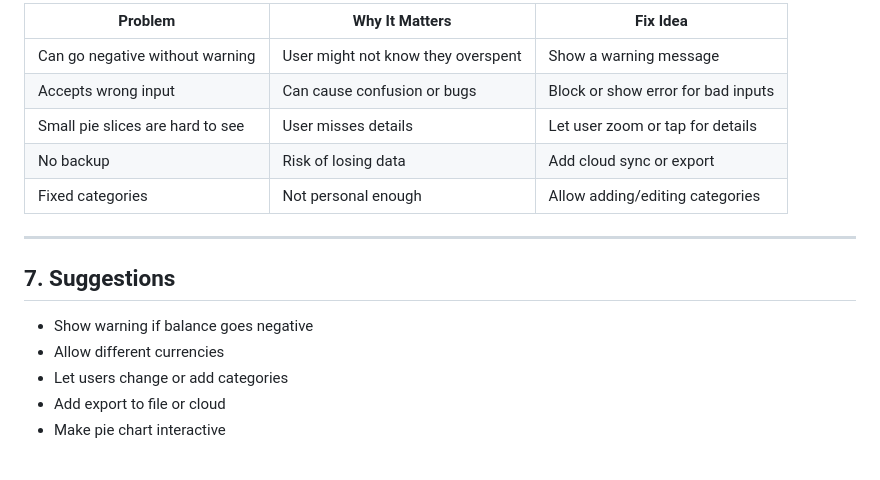
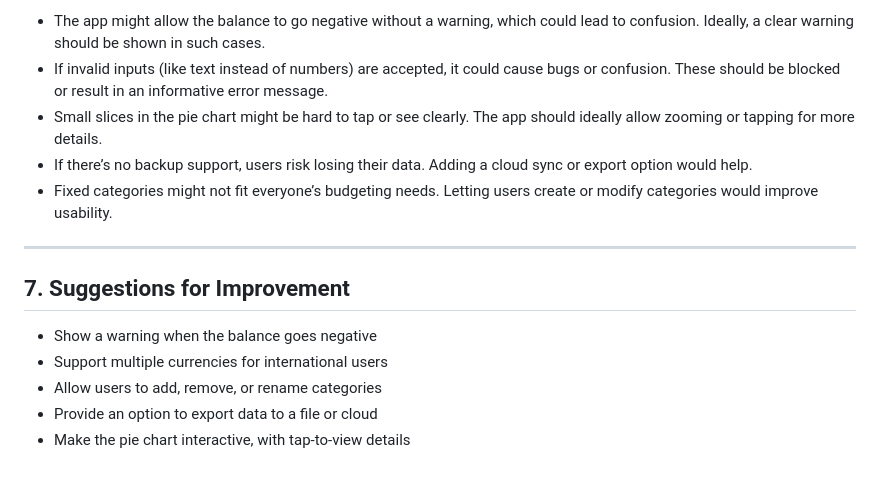
Before and after one commit to arjundevmk7153/petstore, a Markdown page: ExploratoryTest.md, the part around one of its changes. GitHub-like rendering.

```diff
--- a/ExploratoryTest.md
+++ b/ExploratoryTest.md
@@ -77,18 +67,16 @@ Check if the Monefy app works as expected for adding/removing money and showing
 
-| Problem                        | Why It Matters                        | Fix Idea                          |
-|--------------------------------|----------------------------------------|-----------------------------------|
-| Can go negative without warning| User might not know they overspent    | Show a warning message            |
-| Accepts wrong input            | Can cause confusion or bugs           | Block or show error for bad inputs|
-| Small pie slices are hard to see| User misses details                  | Let user zoom or tap for details  |
-| No backup                      | Risk of losing data                   | Add cloud sync or export          |
-| Fixed categories               | Not personal enough                   | Allow adding/editing categories   |
+- The app might allow the balance to go negative without a warning, which could lead to confusion. Ideally, a clear warning should be shown in such cases.
+- If invalid inputs (like text instead of numbers) are accepted, it could cause bugs or confusion. These should be blocked or result in an informative error message.
+- Small slices in the pie chart might be hard to tap or see clearly. The app should ideally allow zooming or tapping for more details.
+- If there’s no backup support, users risk losing their data. Adding a cloud sync or export option would help.
+- Fixed categories might not fit everyone’s budgeting needs. Letting users create or modify categories would improve usability.
 
 ---
 
-## 7. Suggestions
+## 7. Suggestions for Improvement
 
-- Show warning if balance goes negative
-- Allow different currencies
-- Let users change or add categories
-- Add export to file or cloud
-- Make pie chart interactive
+- Show a warning when the balance goes negative
+- Support multiple currencies for international users
+- Allow users to add, remove, or rename categories
+- Provide an option to export data to a file or cloud
+- Make the pie chart interactive, with tap-to-view details
```
Also changed, not shown: other parts of ExploratoryTest.md (+29 -39 lines), BugReport.md (added, +66 -0 lines).
